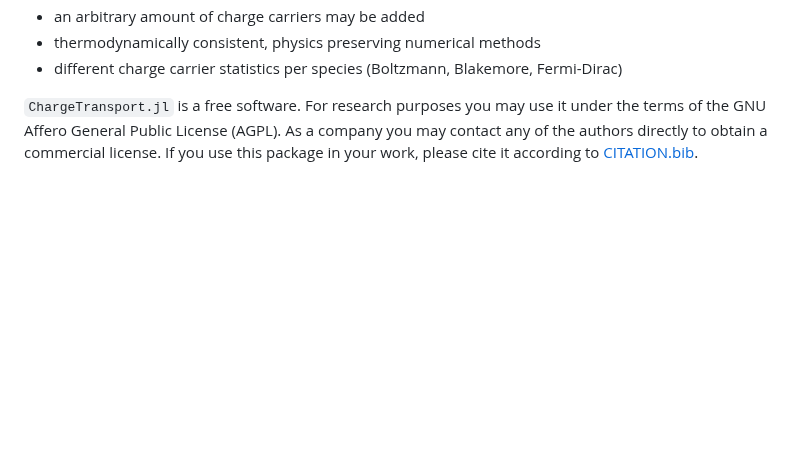
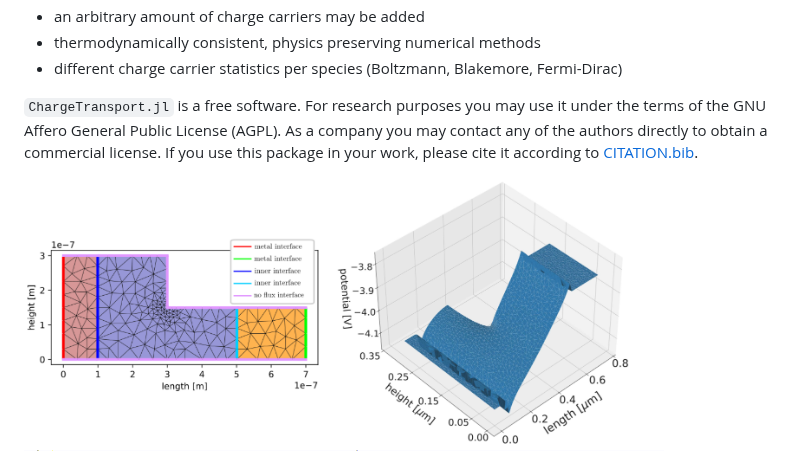
Before and after one commit to PatricioFarrell/ChargeTransport.jl, a Markdown page: README.md, the part around the change. GitHub-like rendering; pictures changed too: docs/src/images/2D-unstructured-grid.png (added), docs/src/images/electric-potential.png (added); blank space fills up the shorter version.

Commit message:
added additional figures in readme

```diff
--- a/README.md
+++ b/README.md
@@ -23,6 +23,10 @@ the semiconductor drift-diffusion equations via the Voronoi finite volume method
 `ChargeTransport.jl` is a free software. For research purposes you may use it under the terms of the GNU Affero General Public License (AGPL). As a company you may contact any of the authors directly to obtain a commercial license. If you use this package in your work, please cite it according to [CITATION.bib](https://raw.githubusercontent.com/PatricioFarrell/ChargeTransport.jl/master/CITATION.bib).
 
 
+<img src="docs/src/images/2D-unstructured-grid.png" width="307" height="273" >
+<img src="docs/src/images/electric-potential.png" width="307" height="273" >
+
+
 ![](docs/src/images/example_3d.gif)
 
 ### The following papers rely on `ChargeTransport.jl`
```
